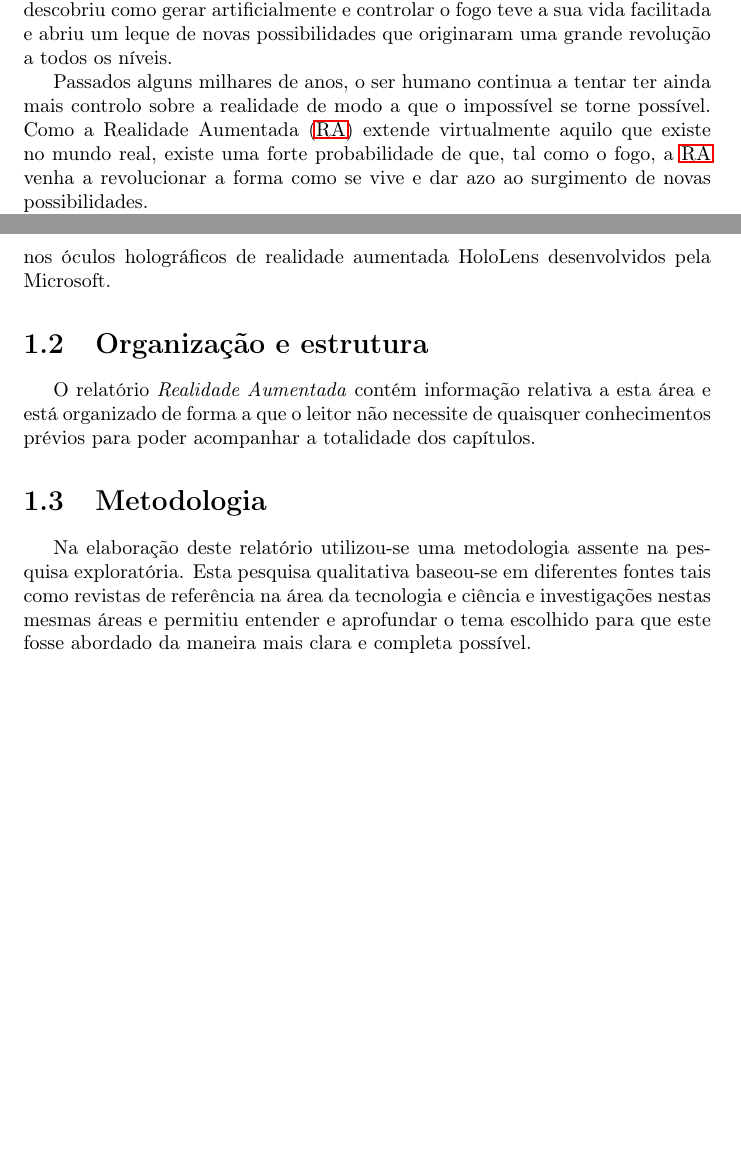
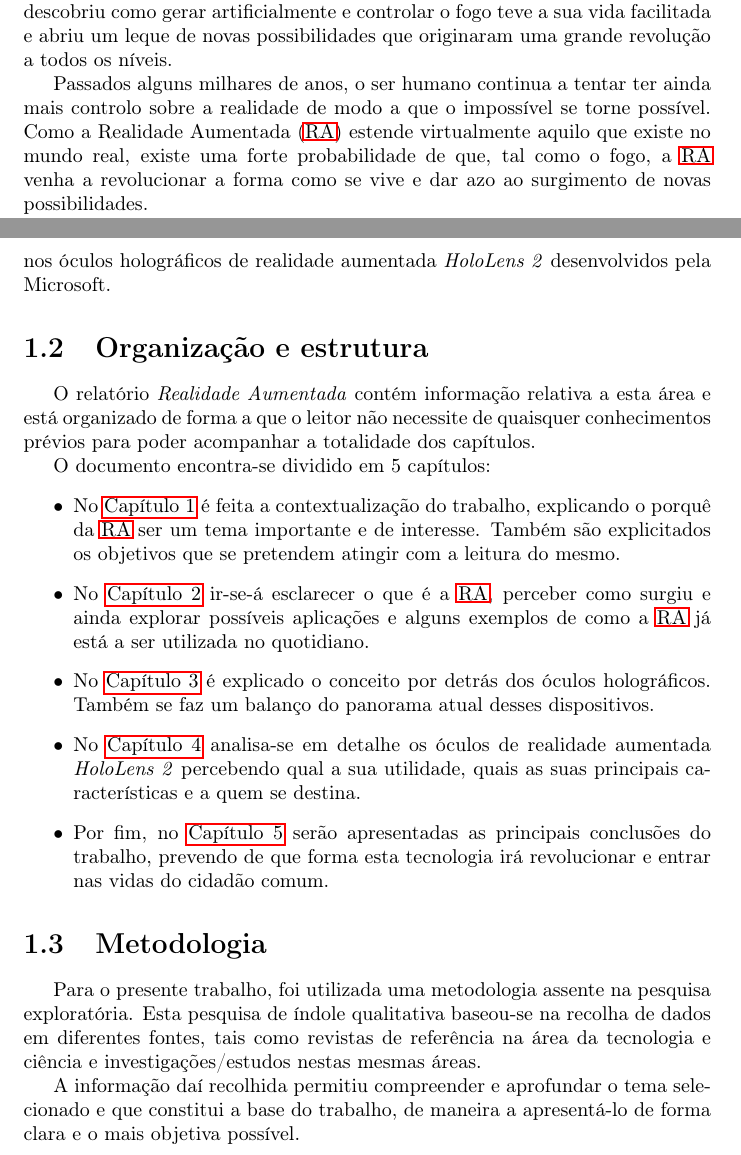
Before and after one commit to miguelviladev/iei-ta-pf, a LaTeX document (documento.tex): two parts of pages 6 and 7 of 14, joined at a grey line, cut so that both start at the same text, the shorter picture padded with empty space. Compiled offline with pdfLaTeX.

Commit message:
edited introduction added structure content

```diff
--- a/documento.tex
+++ b/documento.tex
@@ -79,20 +79,31 @@
 \label{chap.introducao}
 Desde os primórdios que o Homem procura ter controlo da sua realidade moldando-a e modificando-a de modo a que as suas necessidades sejam supridas. Pode-se tomar como exemplo o controlo do fogo: quando o Homem primitivo descobriu como gerar artificialmente e controlar o fogo teve a sua vida facilitada e abriu um leque de novas possibilidades que originaram uma grande revolução a todos os níveis.
 
-Passados alguns milhares de anos, o ser humano continua a tentar ter ainda mais controlo sobre a realidade de modo a que o impossível se torne possível. Como a \ac{ra} extende virtualmente aquilo que existe no mundo real, existe uma forte probabilidade de que, tal como o fogo, a \ac{ra} venha a revolucionar a forma como se vive e dar azo ao surgimento de novas possibilidades.
+Passados alguns milhares de anos, o ser humano continua a tentar ter ainda mais controlo sobre a realidade de modo a que o impossível se torne possível. Como a \ac{ra} estende virtualmente aquilo que existe no mundo real, existe uma forte probabilidade de que, tal como o fogo, a \ac{ra} venha a revolucionar a forma como se vive e dar azo ao surgimento de novas possibilidades.
 
 Apesar de ser uma tecnologia relativamente recente, esta tem tido uma considerável evolução por isso, promete ser o futuro da tecnologia e integrar-se cada vez mais no dia a dia do cidadão comum. Atualmente não está implementada em grande escala, mas já tem vastas aplicações a nível empresarial. Áreas como a medicina, o entretenimento, o \textit{design}, a educação e a arquitetura poderão beneficiar dos novos recursos e funcionalidades criados por esta tecnologia.
 
 Além disso, empresas no mercado tecnológico como a Google, a Microsoft e a Samsung apostam no desenvolvimento desta tecnologia que tem potencial para se tornar o “braço-direito” do utilizador no desenvolver da sua atividade profissional e, futuramente, no desenvolvimento da sua vida pessoal. Porém, atualmente apenas a Microsoft foi capaz de, com algum sucesso, viabilizar e introduzir estes dispositivos no ambiente industrial e corporativo.
 
 \section{Objetivos}
-Este relatório, realizado no âmbito da unidade curricular de Introdução à Engenharia Informática, terá como principal objetivo dar a conhecer a nova realidade tecnológica dos dispositivos \textit{mixed reality} e a sua utilidade, focando nos óculos holográficos de realidade aumentada HoloLens desenvolvidos pela Microsoft.
+Este relatório, realizado no âmbito da unidade curricular de Introdução à Engenharia Informática, terá como principal objetivo dar a conhecer a nova realidade tecnológica dos dispositivos \textit{mixed reality} e a sua utilidade, focando nos óculos holográficos de realidade aumentada \textit{HoloLens 2} desenvolvidos pela Microsoft.
 
 \section{Organização e estrutura}
 O relatório \textit{Realidade Aumentada} contém informação relativa a esta área e está organizado de forma a que o leitor não necessite de quaisquer conhecimentos prévios para poder acompanhar a totalidade dos capítulos.
 
+O documento encontra-se dividido em 5 capítulos:
+\begin{itemize}
+    \item No \autoref{chap.introducao} é feita a contextualização do trabalho, explicando o porquê da \ac{ra} ser um tema importante e de interesse. Também são explicitados os objetivos que se pretendem atingir com a leitura do mesmo.
+    \item No \autoref{chap.realidade-aumentada} ir-se-á esclarecer o que é a \ac{ra}, perceber como surgiu e ainda explorar possíveis aplicações e alguns exemplos de como a \ac{ra} já está a ser utilizada no quotidiano.
+    \item No \autoref{chap.oculos-holograficos} é explicado o conceito por detrás dos óculos holográficos. Também se faz um balanço do panorama atual desses dispositivos.
+    \item No \autoref{chap.microsoft-hololens-2} analisa-se em detalhe os óculos de realidade aumentada \textit{HoloLens 2} percebendo qual a sua utilidade, quais as suas principais características e a quem se destina.
+    \item Por fim, no \autoref{chap.conclusao} serão apresentadas as principais conclusões do trabalho, prevendo de que forma esta tecnologia irá revolucionar e entrar nas vidas do cidadão comum.
+\end{itemize}
+
 \section{Metodologia}
-Na elaboração deste relatório utilizou-se uma metodologia assente na pesquisa exploratória. Esta pesquisa qualitativa baseou-se em diferentes fontes tais como revistas de referência na área da tecnologia e ciência e investigações nestas mesmas áreas e permitiu entender e aprofundar o tema escolhido para que este fosse abordado da maneira mais clara e completa possível.
+Para o presente trabalho, foi utilizada uma metodologia assente na pesquisa exploratória. Esta pesquisa de índole qualitativa baseou-se na recolha de dados em diferentes fontes, tais como revistas de referência na área da tecnologia e ciência e investigações/estudos nestas mesmas áreas.
+
+A informação daí recolhida permitiu compreender e aprofundar o tema selecionado e que constitui a base do trabalho, de maneira a apresentá-lo de forma clara e o mais objetiva possível.
 
 %%% REALIDADE AUMENTADA %%%
 \chapter{Realidade Aumentada}
```
Also changed, not shown: documento.pdf, documento.tex (10 more changed lines), 4 other files.
